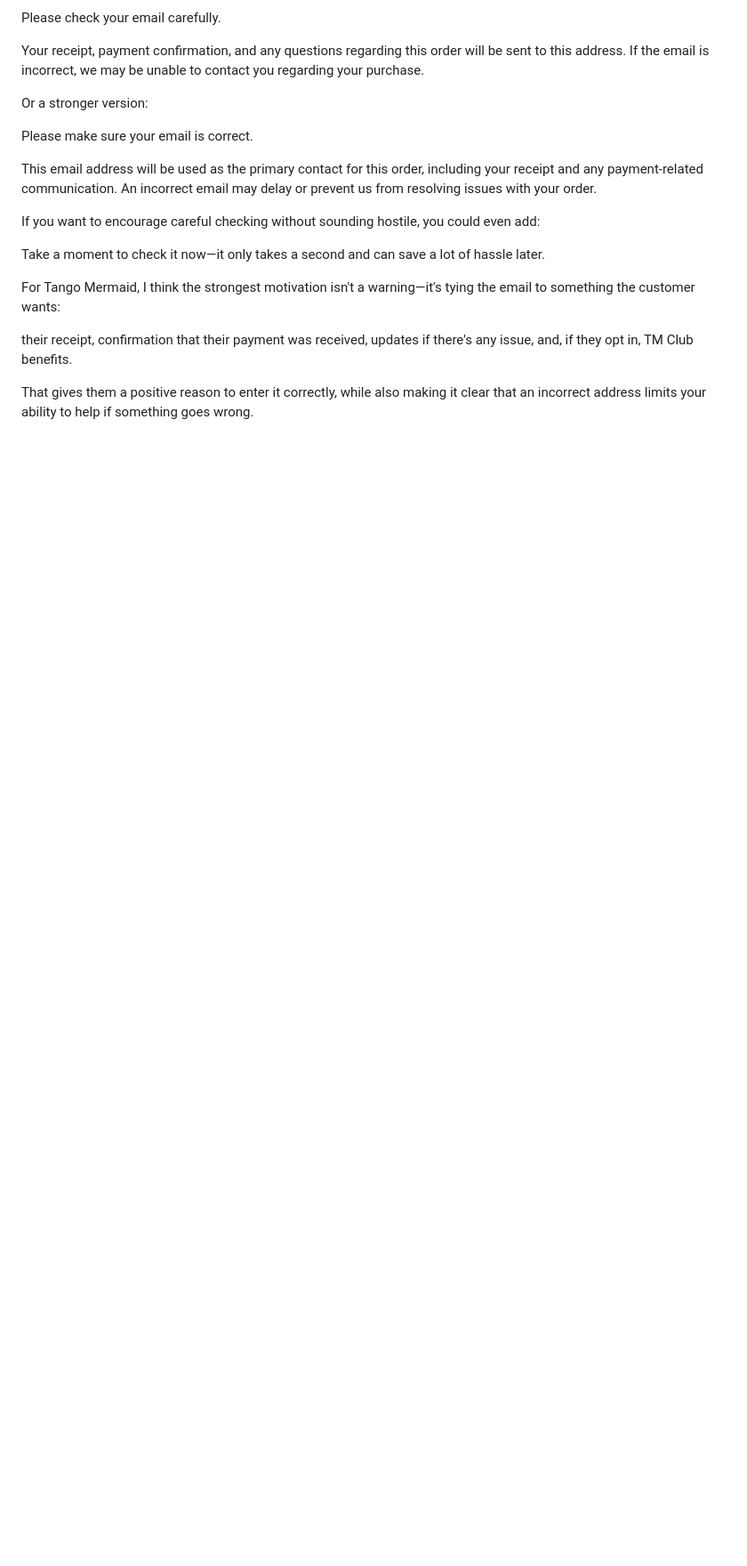
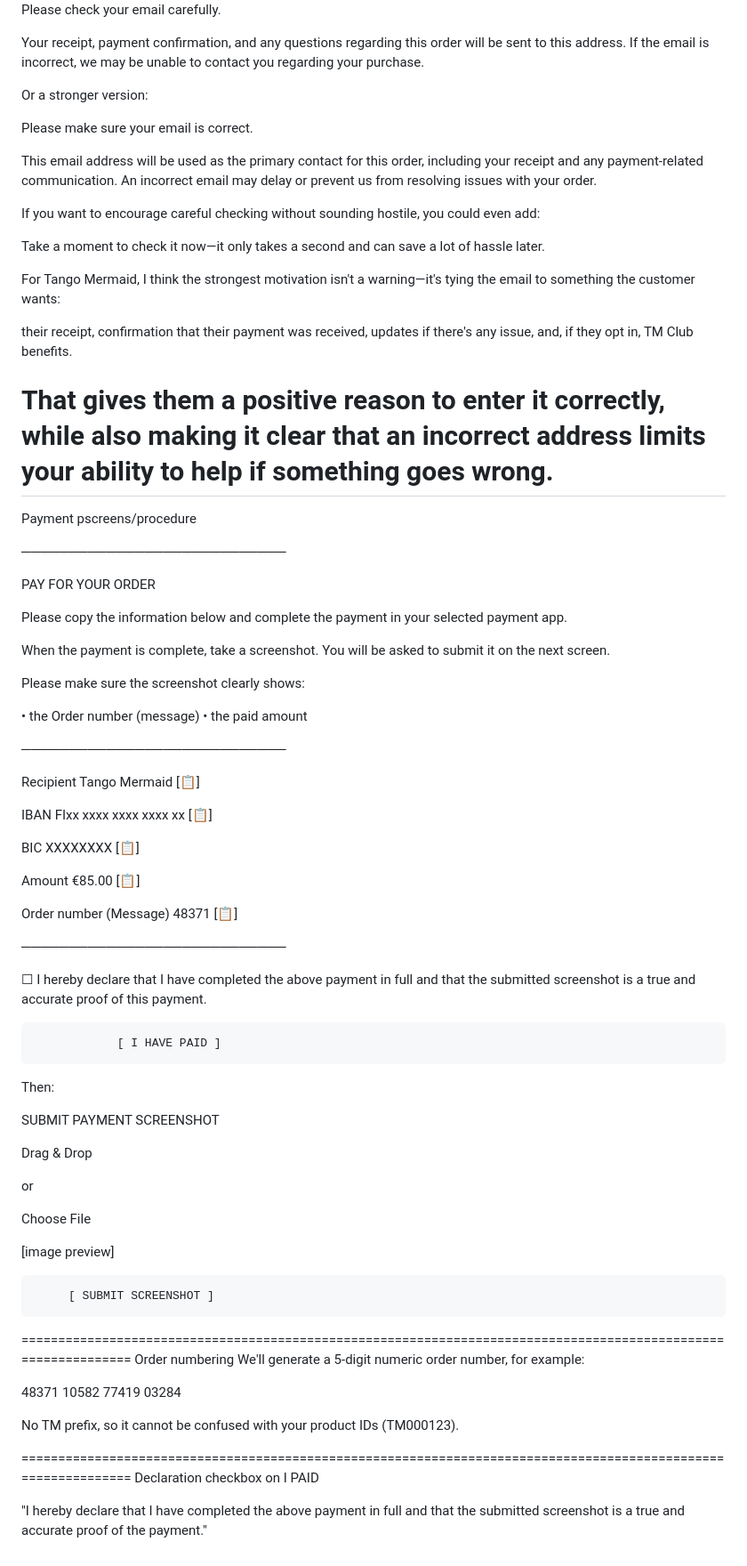
Before and after one commit to TangoMermaid/TM_Shop_Public, a Markdown page: docs/Checkout_Flow_v1.md, the part around the change. Shown at 89% size. Drawn GitHub-style; blank space fills up the shorter version.

Commit message:
Enhance checkout flow with payment and order info
Added payment instructions and order numbering details.

```diff
--- a/docs/Checkout_Flow_v1.md
+++ b/docs/Checkout_Flow_v1.md
@@ -553,3 +553,74 @@ updates if there's any issue,
 and, if they opt in, TM Club benefits.
 
 That gives them a positive reason to enter it correctly, while also making it clear that an incorrect address limits your ability to help if something goes wrong.
+===================================================================================================================
+Payment pscreens/procedure
+
+
+────────────────────────────
+
+PAY FOR YOUR ORDER
+
+Please copy the information below and complete the payment in your selected payment app.
+
+When the payment is complete, take a screenshot. You will be asked to submit it on the next screen.
+
+Please make sure the screenshot clearly shows:
+
+• the Order number (message)
+• the paid amount
+
+────────────────────────────
+
+Recipient
+Tango Mermaid                            [📋]
+
+IBAN
+FIxx xxxx xxxx xxxx xx                  [📋]
+
+BIC
+XXXXXXXX                                [📋]
+
+Amount
+€85.00                                  [📋]
+
+Order number (Message)
+48371                                   [📋]
+
+────────────────────────────
+
+☐ I hereby declare that I have completed the above payment in full and that the submitted screenshot is a true and accurate proof of this payment.
+
+                [ I HAVE PAID ]
+
+
+Then:
+
+SUBMIT PAYMENT SCREENSHOT
+
+Drag & Drop
+
+or
+
+Choose File
+
+[image preview]
+
+         [ SUBMIT SCREENSHOT ]
+
+
+===============================================================================================================
+Order numbering
+We'll generate a 5-digit numeric order number, for example:
+
+48371
+10582
+77419
+03284
+
+No TM prefix, so it cannot be confused with your product IDs (TM000123).
+
+===============================================================================================================
+Declaration checkbox on I PAID
+
+"I hereby declare that I have completed the above payment in full and that the submitted screenshot is a true and accurate proof of the payment."
```
